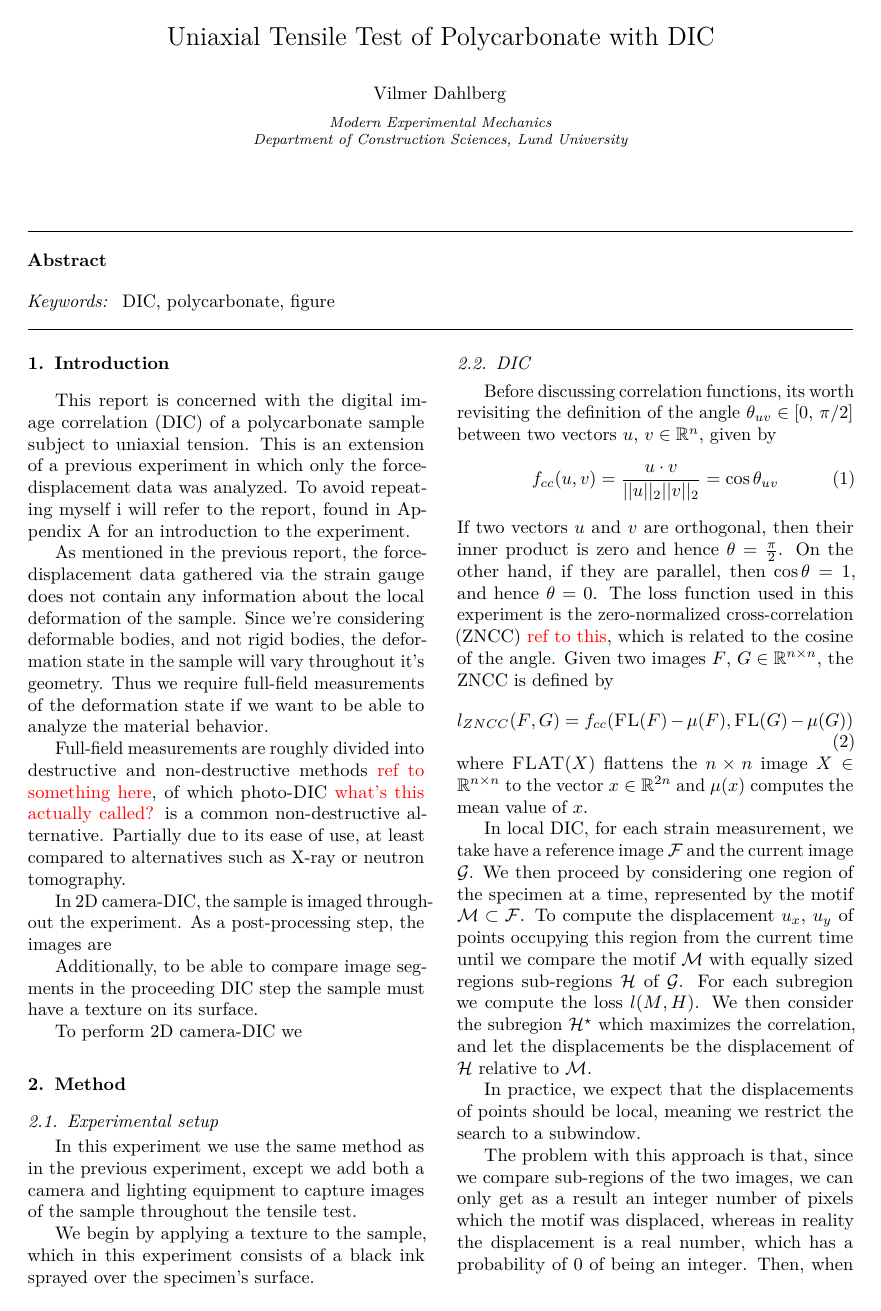
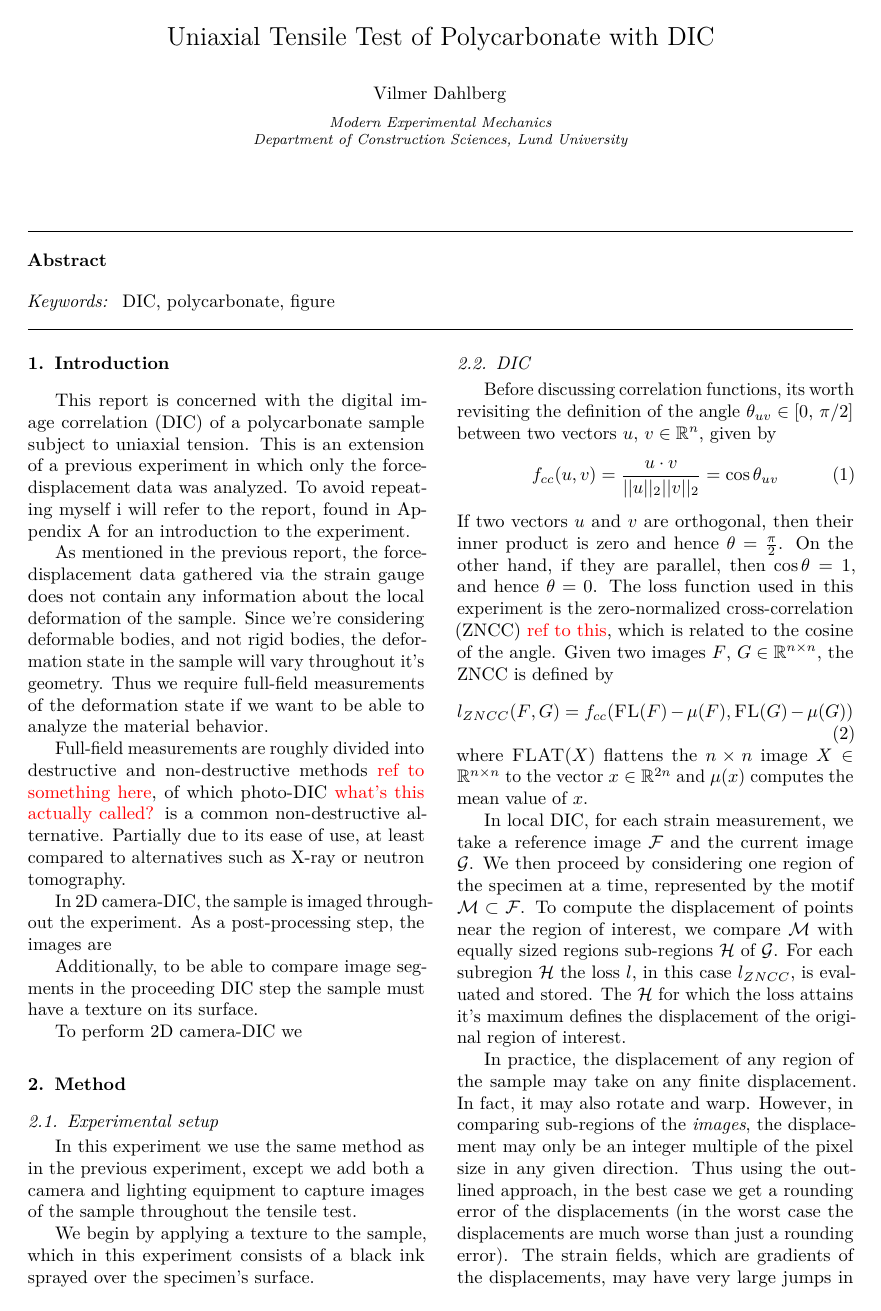
Before and after one commit to VilmerD/MEMS, a LaTeX paper (experiment2/manuscripts/main.tex): page 1 of 5. Compiled offline with pdfLaTeX.

Commit message:
working on dic manuscript.

```diff
--- a/experiment2/manuscripts/main.tex
+++ b/experiment2/manuscripts/main.tex
@@ -123,11 +123,11 @@
 	where $\textsc{FLAT}(X)$ flattens the $n\times n$ image $X\in \mathbb{R}^{n\times n}$ to the vector $x\in \mathbb{R}^{2n}$ and $\mu(x)$ computes the mean value of $x$.
 
 	% Subpixel refinement
-	In local DIC, for each strain measurement, we take have a reference image $\mathcal{F}$ and the current image $\mathcal{G}$. We then proceed by considering one region of the specimen at a time, represented by the motif $\mathcal{M}\subset\mathcal{F}$. To compute the displacement $u_x$, $u_y$ of points occupying this region from the current time until  we compare the motif $\mathcal{M}$ with equally sized regions sub-regions $\mathcal{H}$ of $\mathcal{G}$. For each subregion we compute the loss $l(M, H)$. We then consider the subregion $\mathcal{H}^\star$ which maximizes the correlation, and let the displacements be the displacement of $\mathcal{H}$ relative to $\mathcal{M}$.
+	In local DIC, for each strain measurement, we take a reference image $\mathcal{F}$ and the current image $\mathcal{G}$. We then proceed by considering one region of the specimen at a time, represented by the motif $\mathcal{M}\subset\mathcal{F}$. To compute the displacement of points near the region of interest, we compare $\mathcal{M}$ with equally sized regions sub-regions $\mathcal{H}$ of $\mathcal{G}$. For each subregion $\mathcal{H}$ the loss $l$, in this case $l_{ZNCC}$, is evaluated and stored. The $\mathcal{H}$ for which the loss attains it's maximum defines the displacement of the original region of interest.
+
+	In practice, the displacement of any region of the sample may take on any finite displacement. In fact, it may also rotate and warp. However, in comparing sub-regions of the \textit{images}, the displacement may only be an integer multiple of the pixel size in any given direction. Thus using the outlined approach, in the best case we get a rounding error of the displacements (in the worst case the displacements are much worse than just a rounding error). The strain fields, which are gradients of the displacements, may have very large jumps in regions where the actual displacement modulo the pixel size is close to $0.5$ pixel sizes, or very small gradients in regions where the actual displacement modulo the pixel size is close to $0$. This is not a new problem, common remedies are interpolation of the output or input, or so-called optical flow.
 
 	In practice, we expect that the displacements of points should be local, meaning we restrict the search to a subwindow.
-
-	The problem with this approach is that, since we compare sub-regions of the two images, we can only get as a result an integer number of pixels which the motif was displaced, whereas in reality the displacement is a real number, which has a probability of $0$ of being an integer. Then, when the strain fields (which are gradients of the displacements) are computed, we may get either very large jumps in the gradient near rounding points, or very small gradients near whole number of displaced pixels. This is not a new problem, common remedies are interpolation of the output or input, or so-called optical flow.
 
 	In interpolating the input, we let the displacements be real numbers and pose the cross-correlation search as an optimization problem, which can be solved with gradient descent. When evaluating the cross-correlation we require an subpart of the image, which is given by interpolating the image given the displacement. \textcolor{red}{refine this statement}. The benefit to this method is that any model of the deformation can be built, which allows for stretches and rotations, for example. This does lead to a somewhat more complex implementation, however.
 
```
Also changed, not shown: experiment2/manuscripts/main.pdf, experiment2/manuscripts/main.tex (2 more changed lines).
